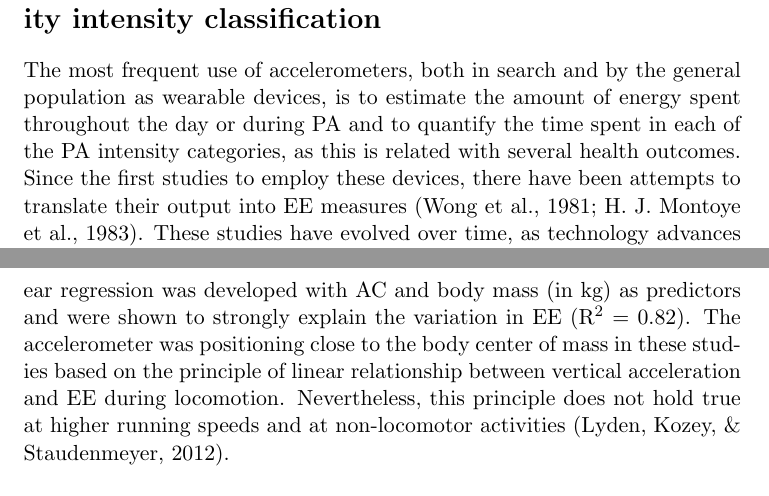
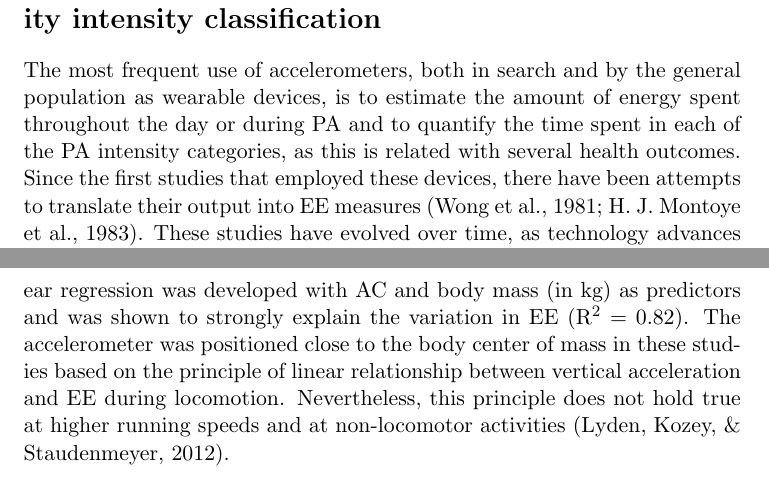
Before and after one commit to verasls/MSc_dissertation, a LaTeX document (lit_review/doc/lit_review.tex): two parts of pages 8 and 9 of 20, joined at a grey line, cut so that both start at the same text. Compiled offline with pdfLaTeX.

Commit message:
Keep some of Prof Helder suggestions

```diff
--- a/lit_review/doc/lit_review.tex
+++ b/lit_review/doc/lit_review.tex
@@ -74,9 +74,9 @@ Finally, the accelerometer calibration results must have its performance evaluat
 \section*{Energy expenditure prediction and physical activity intensity classification}
 
 The most frequent use of accelerometers, both in search and by the general population as wearable devices, is to estimate the amount of energy spent throughout the day or during PA and to quantify the time spent in each of the PA intensity categories, as this is related with several health outcomes. % TODO if this suggestion is kept, insert refs
- Since the first studies to employ these devices, there have been attempts to translate their output into EE measures \cite{Wong_1981, Montoye_1983}. These studies have evolved over time, as technology advances and new procedures and statistical methods are applied, but their general objective remains the same, which is to increase the accuracy and detail of accelerometer estimates. \\
+ Since the first studies that employed these devices, there have been attempts to translate their output into EE measures \cite{Wong_1981, Montoye_1983}. These studies have evolved over time, as technology advances and new procedures and statistical methods are applied, but their general objective remains the same, which is to increase the accuracy and detail of accelerometer estimates. \\
 
-Freedson et al. \citeyear{Freedson_1998} conceived the first linear regression model to predict EE, in kilocalories (kcal), from hip-worn uniaxial accelerometers AC in normal-weight young adults. The study protocol consisted of three treadmill activities with speeds ranging from slow walking (4.8 km\textsuperscript{.}h\textsuperscript{-1}) to jogging (9.7 km\textsuperscript{.}h\textsuperscript{-1}) and the criterion measure utilized was indirect calorimetry. The linear regression was developed with AC and body mass (in kg) as predictors and were shown to strongly explain the variation in EE  (R\textsuperscript{2} = 0.82). The accelerometer was positioning close to the body center of mass in these studies based on the principle of linear relationship between vertical acceleration and EE during locomotion. Nevertheless, this principle does not hold true at higher running speeds and at non-locomotor activities \cite{Lyden_2012}. \\
+Freedson et al. \citeyear{Freedson_1998} conceived the first linear regression model to predict EE, in kilocalories (kcal), from hip-worn uniaxial accelerometers AC in normal-weight young adults. The study protocol consisted of three treadmill activities with speeds ranging from slow walking (4.8 km\textsuperscript{.}h\textsuperscript{-1}) to jogging (9.7 km\textsuperscript{.}h\textsuperscript{-1}) and the criterion measure utilized was indirect calorimetry. The linear regression was developed with AC and body mass (in kg) as predictors and was shown to strongly explain the variation in EE  (R\textsuperscript{2} = 0.82). The accelerometer was positioned close to the body center of mass in these studies based on the principle of linear relationship between vertical acceleration and EE during locomotion. Nevertheless, this principle does not hold true at higher running speeds and at non-locomotor activities \cite{Lyden_2012}. \\
 
 Swartz et al. \citeyear{Swartz_2000} were among the first researchers to include lifestyle activities in their linear regression model of EE estimation. Although the inclusion of free-living activities to the protocol addressed the issue of their underestimation observed on the Freedson model \citeyear{Freedson_1998}, a study comparing several regression equations \cite{Lyden_2012} showed that this improvement occurred at the expense of overestimating low-intensity activities. This owes to the fact that a single regression equation cannot accurately describe both locomotor and free-living activities, as they present different slopes \cite{Crouter_2006}. Therefore, novel methods needed to be developed to settle this issue. \\
 
```
Also changed, not shown: lit_review/doc/lit_review.tex (2 more changed lines).
